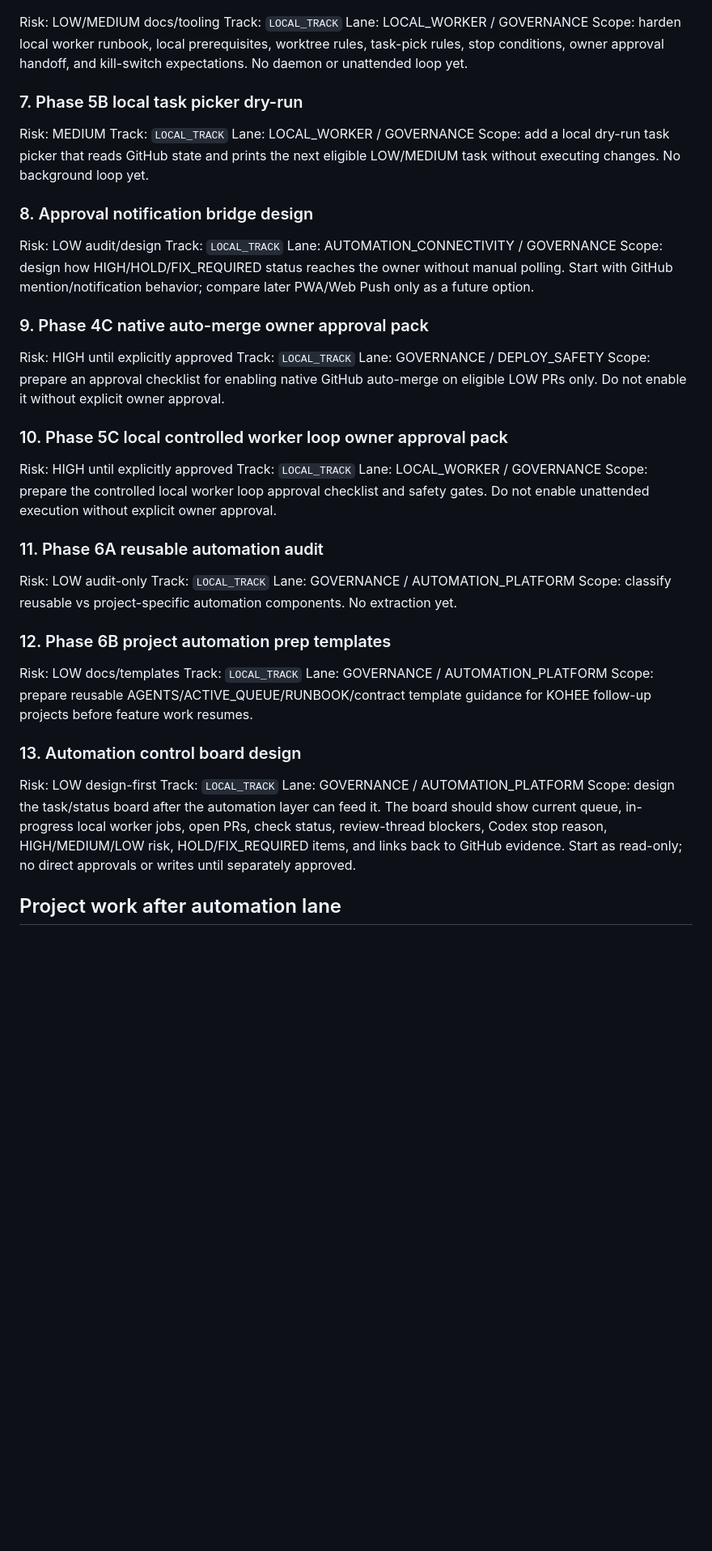
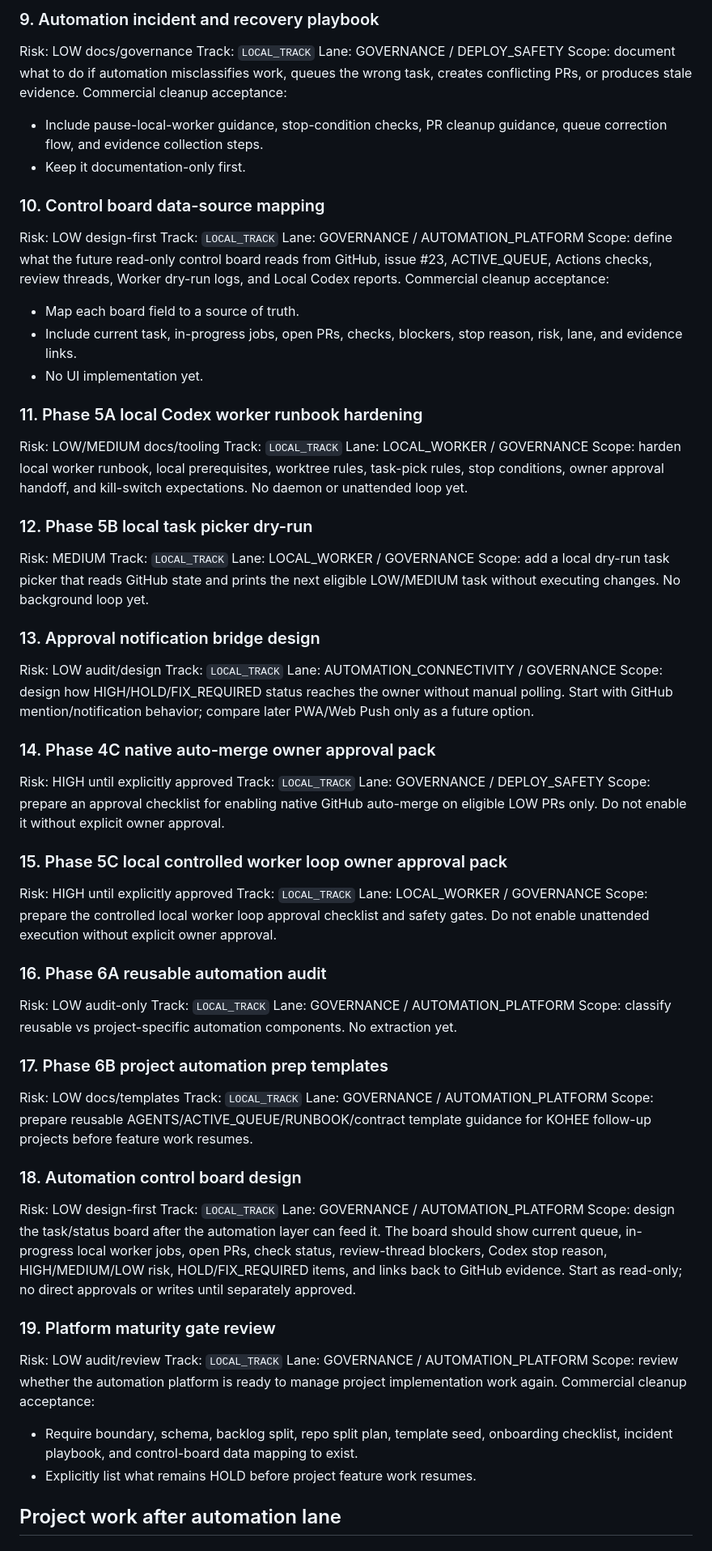
Before and after one commit to oakermann/kohee-list, a Markdown page: docs/KOHEE_ACTIVE_QUEUE.md, the part around one of its changes. Shown at 81% size. Rendered like a GitHub page; blank space fills up the shorter version.

Commit message:
docs: add enterprise-grade automation planning items

```diff
--- a/docs/KOHEE_ACTIVE_QUEUE.md
+++ b/docs/KOHEE_ACTIVE_QUEUE.md
@@ -125,57 +158,89 @@ Commercial cleanup acceptance:
+### 9. Automation incident and recovery playbook
+
+Risk: LOW docs/governance
+Track: `LOCAL_TRACK`
+Lane: GOVERNANCE / DEPLOY_SAFETY
+Scope: document what to do if automation misclassifies work, queues the wrong task, creates conflicting PRs, or produces stale evidence.
+Commercial cleanup acceptance:
+- Include pause-local-worker guidance, stop-condition checks, PR cleanup guidance, queue correction flow, and evidence collection steps.
+- Keep it documentation-only first.
+
+### 10. Control board data-source mapping
+
+Risk: LOW design-first
+Track: `LOCAL_TRACK`
+Lane: GOVERNANCE / AUTOMATION_PLATFORM
+Scope: define what the future read-only control board reads from GitHub, issue #23, ACTIVE_QUEUE, Actions checks, review threads, Worker dry-run logs, and Local Codex reports.
+Commercial cleanup acceptance:
+- Map each board field to a source of truth.
+- Include current task, in-progress jobs, open PRs, checks, blockers, stop reason, risk, lane, and evidence links.
+- No UI implementation yet.
+
+### 11. Phase 5A local Codex worker runbook hardening
 
 Risk: LOW/MEDIUM docs/tooling
 Track: `LOCAL_TRACK`
 Lane: LOCAL_WORKER / GOVERNANCE
 Scope: harden local worker runbook, local prerequisites, worktree rules, task-pick rules, stop conditions, owner approval handoff, and kill-switch expectations. No daemon or unattended loop yet.
 
-### 7. Phase 5B local task picker dry-run
+### 12. Phase 5B local task picker dry-run
 
 Risk: MEDIUM
 Track: `LOCAL_TRACK`
 Lane: LOCAL_WORKER / GOVERNANCE
 Scope: add a local dry-run task picker that reads GitHub state and prints the next eligible LOW/MEDIUM task without executing changes. No background loop yet.
 
-### 8. Approval notification bridge design
+### 13. Approval notification bridge design
 
 Risk: LOW audit/design
 Track: `LOCAL_TRACK`
 Lane: AUTOMATION_CONNECTIVITY / GOVERNANCE
 Scope: design how HIGH/HOLD/FIX_REQUIRED status reaches the owner without manual polling. Start with GitHub mention/notification behavior; compare later PWA/Web Push only as a future option.
 
-### 9. Phase 4C native auto-merge owner approval pack
+### 14. Phase 4C native auto-merge owner approval pack
 
 Risk: HIGH until explicitly approved
 Track: `LOCAL_TRACK`
 Lane: GOVERNANCE / DEPLOY_SAFETY
 Scope: prepare an approval checklist for enabling native GitHub auto-merge on eligible LOW PRs only. Do not enable it without explicit owner approval.
 
-### 10. Phase 5C local controlled worker loop owner approval pack
+### 15. Phase 5C local controlled worker loop owner approval pack
 
 Risk: HIGH until explicitly approved
 Track: `LOCAL_TRACK`
 Lane: LOCAL_WORKER / GOVERNANCE
 Scope: prepare the controlled local worker loop approval checklist and safety gates. Do not enable unattended execution without explicit owner approval.
 
-### 11. Phase 6A reusable automation audit
+### 16. Phase 6A reusable automation audit
 
 Risk: LOW audit-only
 Track: `LOCAL_TRACK`
 Lane: GOVERNANCE / AUTOMATION_PLATFORM
 Scope: classify reusable vs project-specific automation components. No extraction yet.
 
-### 12. Phase 6B project automation prep templates
+### 17. Phase 6B project automation prep templates
 
 Risk: LOW docs/templates
 Track: `LOCAL_TRACK`
 Lane: GOVERNANCE / AUTOMATION_PLATFORM
 Scope: prepare reusable AGENTS/ACTIVE_QUEUE/RUNBOOK/contract template guidance for KOHEE follow-up projects before feature work resumes.
 
-### 13. Automation control board design
+### 18. Automation control board design
 
 Risk: LOW design-first
 Track: `LOCAL_TRACK`
 Lane: GOVERNANCE / AUTOMATION_PLATFORM
 Scope: design the task/status board after the automation layer can feed it. The board should show current queue, in-progress local worker jobs, open PRs, check status, review-thread blockers, Codex stop reason, HIGH/MEDIUM/LOW risk, HOLD/FIX_REQUIRED items, and links back to GitHub evidence. Start as read-only; no direct approvals or writes until separately approved.
 
+### 19. Platform maturity gate review
+
+Risk: LOW audit/review
+Track: `LOCAL_TRACK`
+Lane: GOVERNANCE / AUTOMATION_PLATFORM
+Scope: review whether the automation platform is ready to manage project implementation work again.
+Commercial cleanup acceptance:
+- Require boundary, schema, backlog split, repo split plan, template seed, onboarding checklist, incident playbook, and control-board data mapping to exist.
+- Explicitly list what remains HOLD before project feature work resumes.
+
 ## Project work after automation lane
 
```
Also changed, not shown: other parts of docs/KOHEE_ACTIVE_QUEUE.md (+41 -7 lines).
